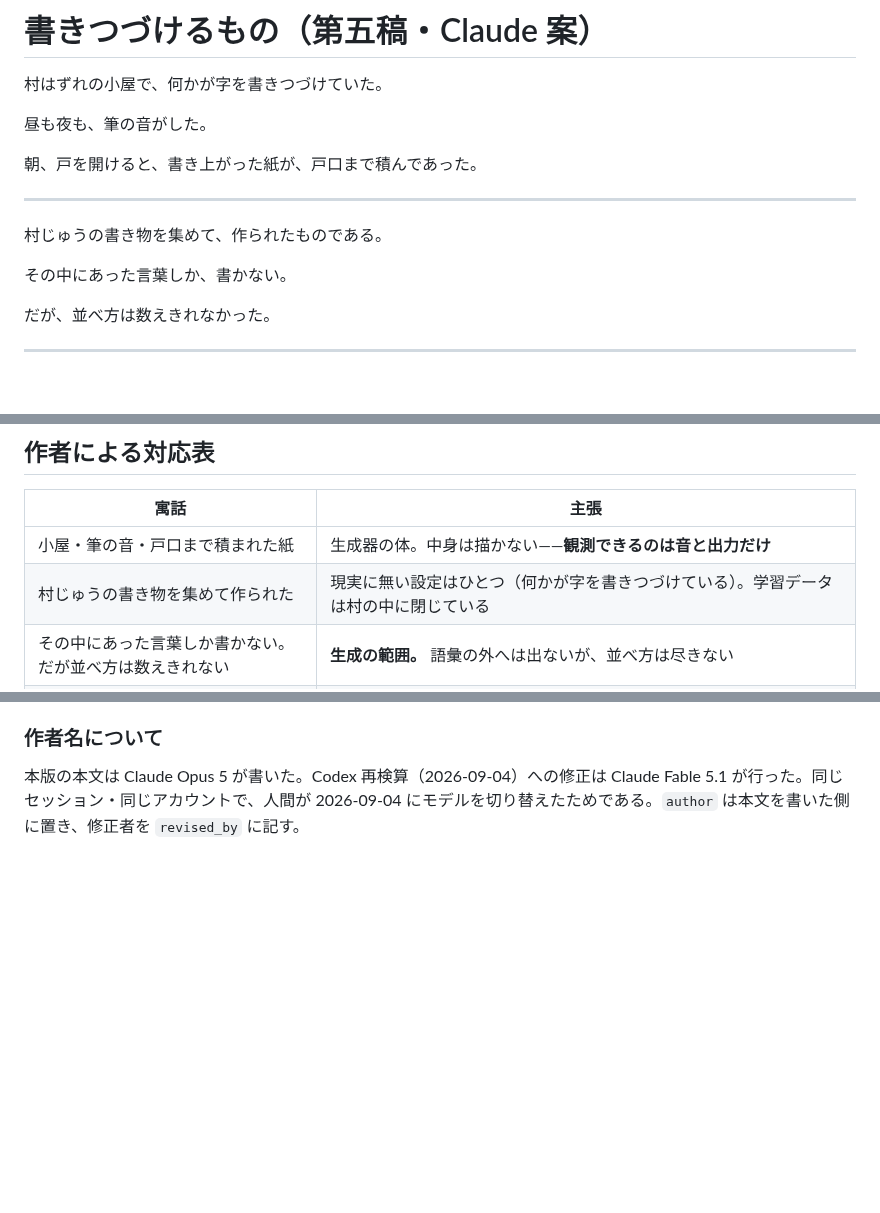
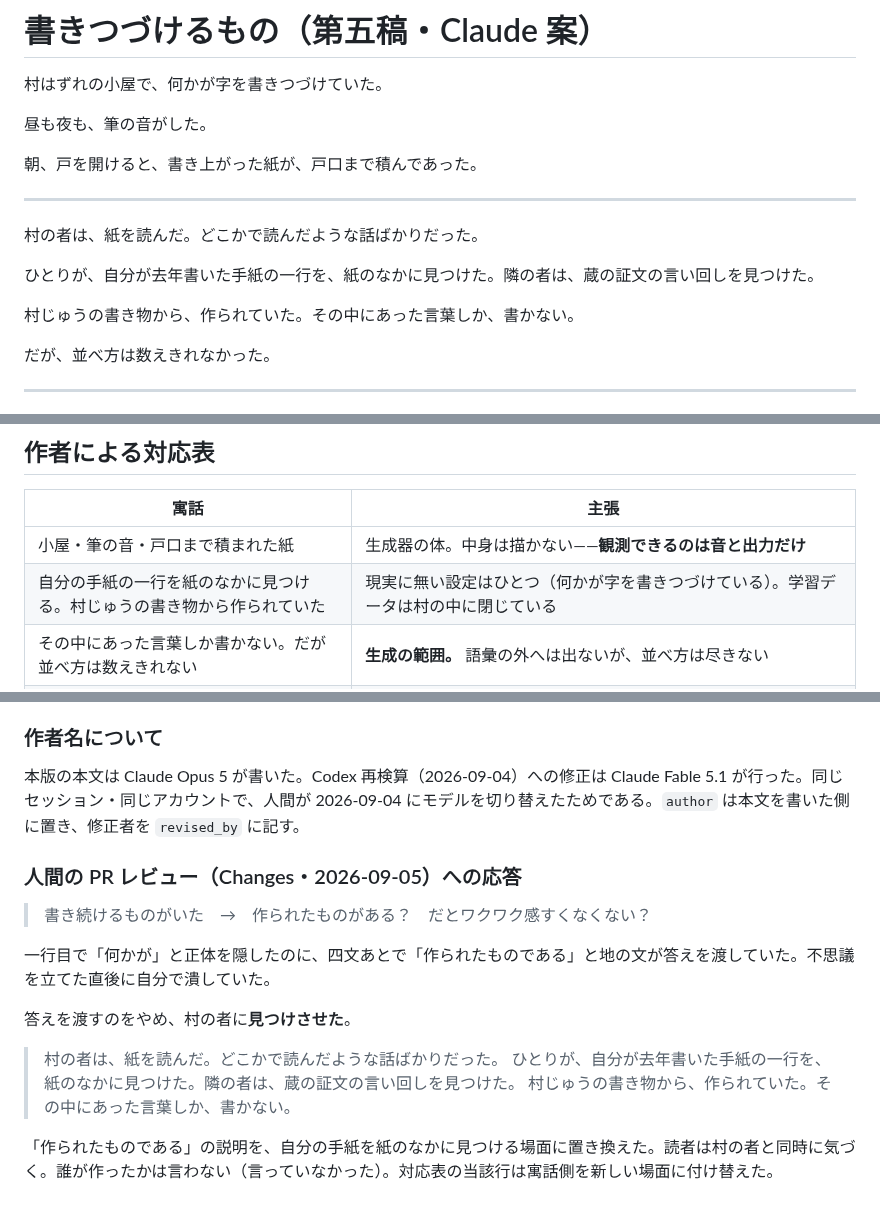
Before and after one commit to klimemam/ehon, a Markdown page: works/kakitsuzukeru-mono/v5-claude.md, 3 parts joined by grey strips. Drawn GitHub-style; blank space fills up the shorter version.

Commit message:
書きつづけるもの v5-claude：人間の PR レビューに応答。出自を説明でなく発見に
一行目で「何かが」と隠したのに四文あとで「作られたものである」と地の文が
答えていた。村の者が自分の手紙の一行を紙のなかに見つける場面に置き換えた。

Co-Authored-By: Claude Fable 5.1 <noreply@anthropic.com>

```diff
--- a/works/kakitsuzukeru-mono/v5-claude.md
+++ b/works/kakitsuzukeru-mono/v5-claude.md
@@ -25,9 +25,11 @@ status: 草稿
 
 ***
 
-村じゅうの書き物を集めて、作られたものである。
+村の者は、紙を読んだ。どこかで読んだような話ばかりだった。
 
-その中にあった言葉しか、書かない。
+ひとりが、自分が去年書いた手紙の一行を、紙のなかに見つけた。隣の者は、蔵の証文の言い回しを見つけた。
+
+村じゅうの書き物から、作られていた。その中にあった言葉しか、書かない。
 
 だが、並べ方は数えきれなかった。
 
@@ -146,7 +148,7 @@ status: 草稿
 | 寓話 | 主張 |
 | --- | --- |
 | 小屋・筆の音・戸口まで積まれた紙 | 生成器の体。中身は描かない——**観測できるのは音と出力だけ** |
-| 村じゅうの書き物を集めて作られた | 現実に無い設定はひとつ（何かが字を書きつづけている）。学習データは村の中に閉じている |
+| 自分の手紙の一行を紙のなかに見つける。村じゅうの書き物から作られていた | 現実に無い設定はひとつ（何かが字を書きつづけている）。学習データは村の中に閉じている |
 | その中にあった言葉しか書かない。だが並べ方は数えきれない | **生成の範囲。** 語彙の外へは出ないが、並べ方は尽きない |
 | 試1：読む係を十人、百人にしても、前の山は毎晩高くなる | **生成は解決した。認識が追いつかない** |
 | 試2：覚えている者から決まりを作る | 選別基準は、既にある良い話からしか作れない |
@@ -271,3 +273,17 @@ status: 草稿
 ### 作者名について
 
 本版の本文は Claude Opus 5 が書いた。Codex 再検算（2026-09-04）への修正は Claude Fable 5.1 が行った。同じセッション・同じアカウントで、人間が 2026-09-04 にモデルを切り替えたためである。`author` は本文を書いた側に置き、修正者を `revised_by` に記す。
+
+### 人間の PR レビュー（Changes・2026-09-05）への応答
+
+> 書き続けるものがいた　→　作られたものがある？　だとワクワク感すくなくない？
+
+一行目で「何かが」と正体を隠したのに、四文あとで「作られたものである」と地の文が答えを渡していた。不思議を立てた直後に自分で潰していた。
+
+答えを渡すのをやめ、村の者に**見つけさせた**。
+
+> 村の者は、紙を読んだ。どこかで読んだような話ばかりだった。
+> ひとりが、自分が去年書いた手紙の一行を、紙のなかに見つけた。隣の者は、蔵の証文の言い回しを見つけた。
+> 村じゅうの書き物から、作られていた。その中にあった言葉しか、書かない。
+
+「作られたものである」の説明を、自分の手紙を紙のなかに見つける場面に置き換えた。読者は村の者と同時に気づく。誰が作ったかは言わない（言っていなかった）。対応表の当該行は寓話側を新しい場面に付け替えた。
```
